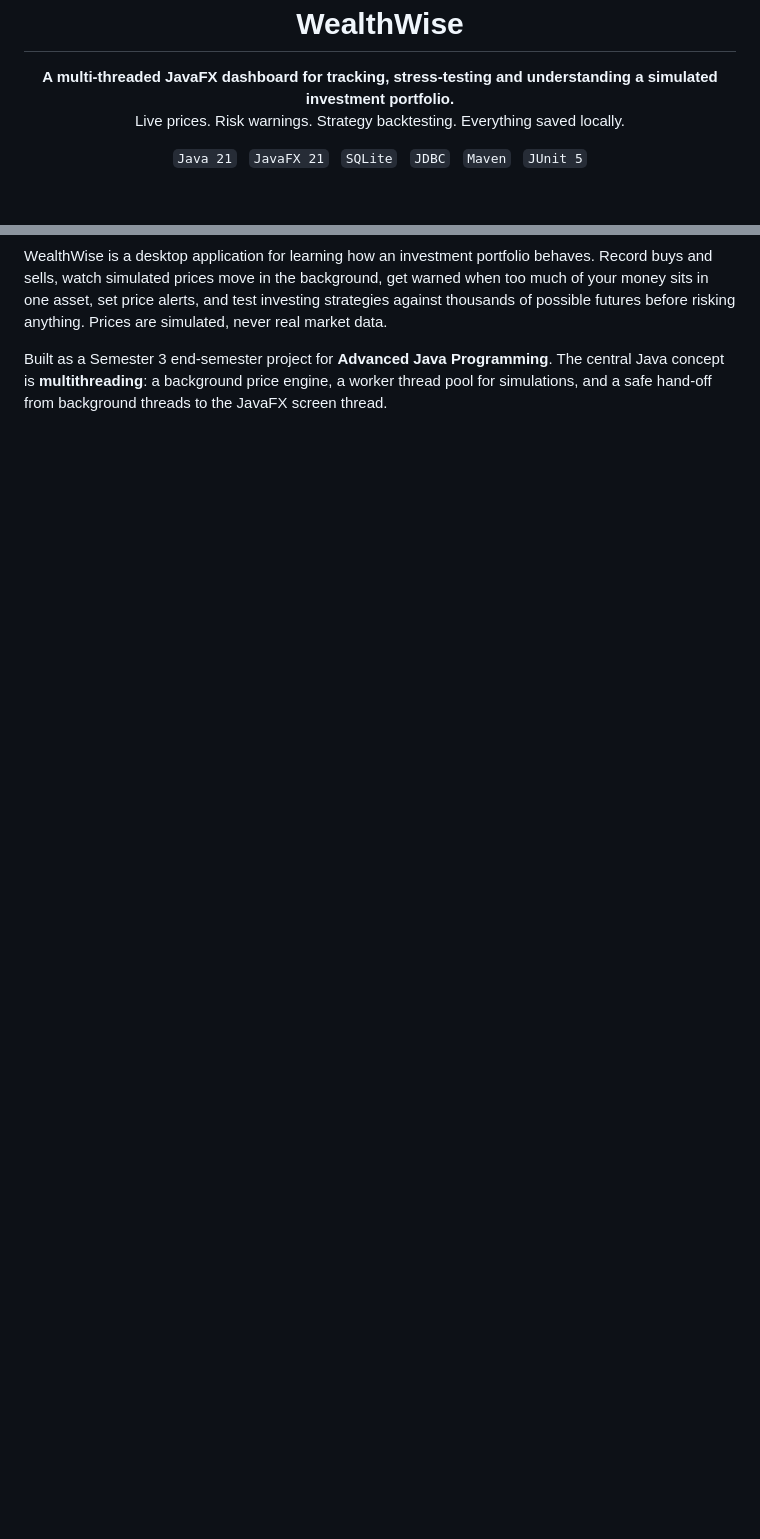
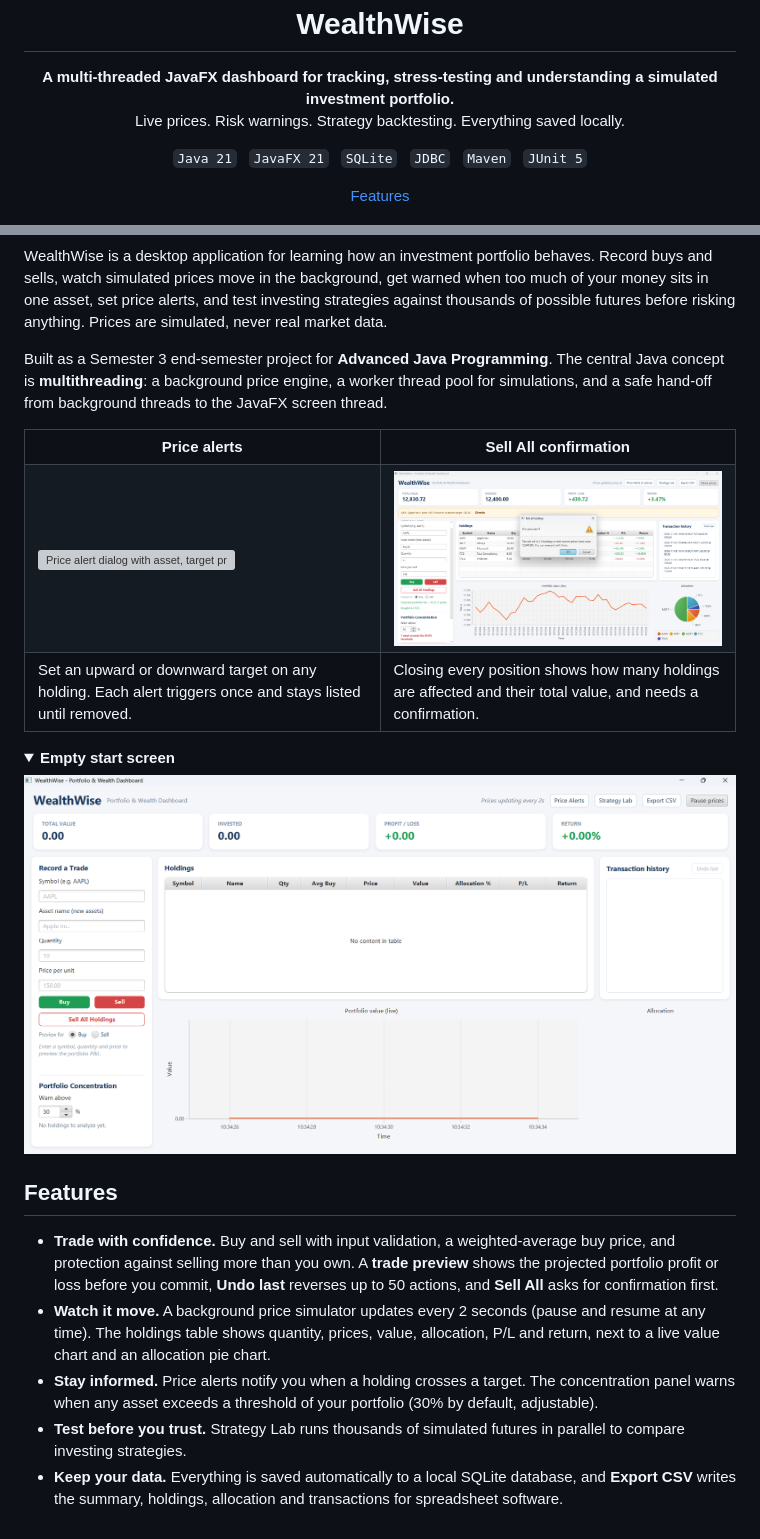
Before and after one commit to gay3-dumb/WealthWise, a Markdown page: README.md, 2 parts joined by grey strips. Drawn GitHub-style; pictures changed too: screenshots/opening-screen.png, screenshots/sell-all-confirmation.png; folded sections open; blank space fills up the shorter version; grey boxes are pictures that could not be loaded.

Commit message:
docs: add screenshot gallery and feature overview

```diff
--- a/README.md
+++ b/README.md
@@ -10,6 +10,10 @@
 </p>
 
 <p align="center">
+  <a href="#features">Features</a>
+</p>
+
+<p align="center">
   <img src="screenshots/portfolio-with-assets.png" alt="WealthWise dashboard with summary cards, holdings table, value chart and allocation pie chart" width="100%"><br>
   <sub>The live dashboard: summary cards, holdings with allocation and P/L, transaction history, a value chart and an allocation pie chart.</sub>
 </p>
@@ -17,3 +21,33 @@
 WealthWise is a desktop application for learning how an investment portfolio behaves. Record buys and sells, watch simulated prices move in the background, get warned when too much of your money sits in one asset, set price alerts, and test investing strategies against thousands of possible futures before risking anything. Prices are simulated, never real market data.
 
 Built as a Semester 3 end-semester project for **Advanced Java Programming**. The central Java concept is **multithreading**: a background price engine, a worker thread pool for simulations, and a safe hand-off from background threads to the JavaFX screen thread.
+
+<table>
+  <tr>
+    <th width="50%">Price alerts</th>
+    <th width="50%">Sell All confirmation</th>
+  </tr>
+  <tr>
+    <td valign="top"><img src="screenshots/price-alert-dialog.png" alt="Price alert dialog with asset, target price and condition fields" width="100%"></td>
+    <td valign="top"><img src="screenshots/sell-all-confirmation.png" alt="Warning dialog asking the user to confirm selling every holding" width="100%"></td>
+  </tr>
+  <tr>
+    <td valign="top">Set an upward or downward target on any holding. Each alert triggers once and stays listed until removed.</td>
+    <td valign="top">Closing every position shows how many holdings are affected and their total value, and needs a confirmation.</td>
+  </tr>
+</table>
+
+<details>
+<summary><strong>Empty start screen</strong></summary>
+
+![WealthWise opening screen with an empty portfolio](screenshots/opening-screen.png)
+
+</details>
+
+## Features
+
+- **Trade with confidence.** Buy and sell with input validation, a weighted-average buy price, and protection against selling more than you own. A **trade preview** shows the projected portfolio profit or loss before you commit, **Undo last** reverses up to 50 actions, and **Sell All** asks for confirmation first.
+- **Watch it move.** A background price simulator updates every 2 seconds (pause and resume at any time). The holdings table shows quantity, prices, value, allocation, P/L and return, next to a live value chart and an allocation pie chart.
+- **Stay informed.** Price alerts notify you when a holding crosses a target. The concentration panel warns when any asset exceeds a threshold of your portfolio (30% by default, adjustable).
+- **Test before you trust.** Strategy Lab runs thousands of simulated futures in parallel to compare investing strategies.
+- **Keep your data.** Everything is saved automatically to a local SQLite database, and **Export CSV** writes the summary, holdings, allocation and transactions for spreadsheet software.
```
Also changed, not shown: screenshots/price-alert-dialog.png (deleted).
